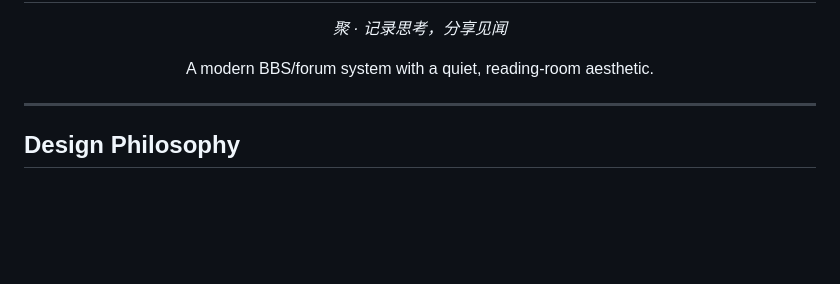
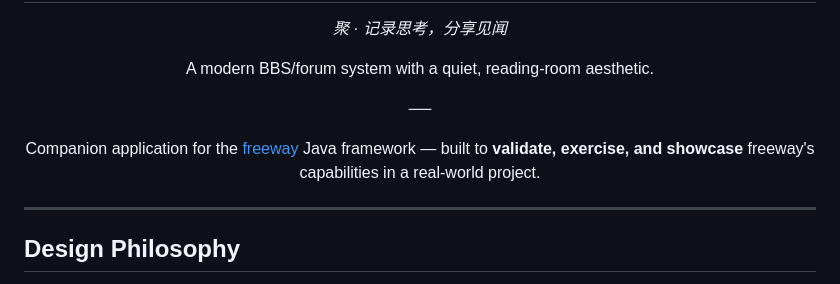
Before and after one commit to dzb/point-bbs, a Markdown page: README.md, the part around the change. Drawn GitHub-style; blank space fills up the shorter version.

Commit message:
docs: add freeway companion app note

```diff
--- a/README.md
+++ b/README.md
@@ -2,6 +2,8 @@
   <h1>📖 point</h1>
   <p><em>聚 · 记录思考，分享见闻</em></p>
   <p>A modern BBS/forum system with a quiet, reading-room aesthetic.</p>
+  <p>──</p>
+  <p>Companion application for the <a href="https://github.com/dzb/freeway">freeway</a> Java framework — built to <strong>validate, exercise, and showcase</strong> freeway's capabilities in a real-world project.</p>
 </div>
 
 ---
```
